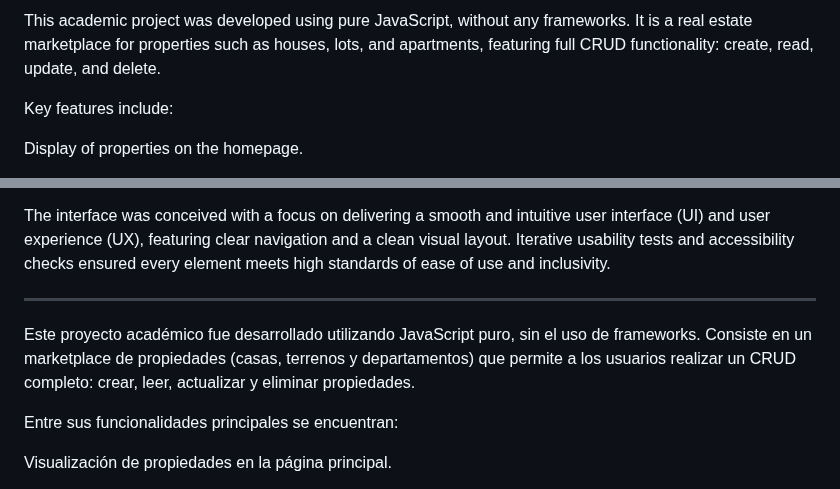
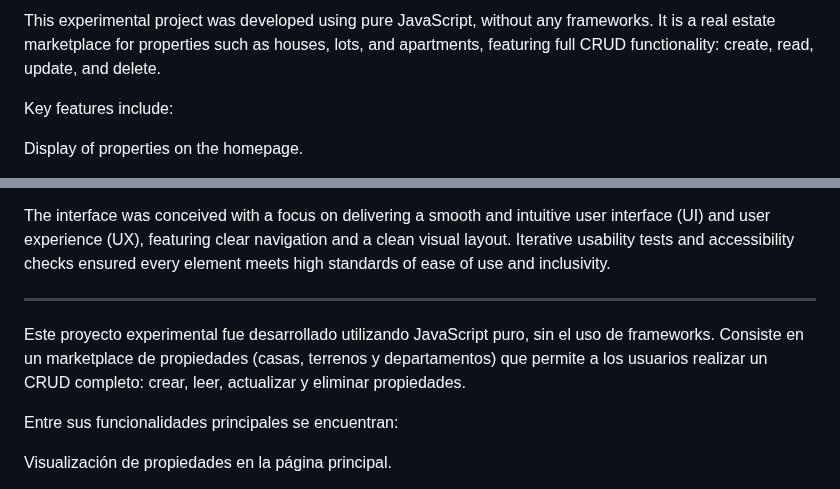
Before and after one commit to LuisFerUIO/RentEase, a Markdown page: README.md, 2 parts joined by grey strips. Drawn GitHub-style.

```diff
--- a/README.md
+++ b/README.md
@@ -1,4 +1,4 @@
-This academic project was developed using pure JavaScript, without any frameworks. It is a real estate marketplace for properties such as houses, lots, and apartments, featuring full CRUD functionality: create, read, update, and delete.
+This experimental project was developed using pure JavaScript, without any frameworks. It is a real estate marketplace for properties such as houses, lots, and apartments, featuring full CRUD functionality: create, read, update, and delete.
 
 Key features include:
 
@@ -43,7 +43,7 @@ The interface was conceived with a focus on delivering a smooth and intuitive us
 
 ---
 
-Este proyecto académico fue desarrollado utilizando JavaScript puro, sin el uso de frameworks. Consiste en un marketplace de propiedades (casas, terrenos y departamentos) que permite a los usuarios realizar un CRUD completo: crear, leer, actualizar y eliminar propiedades.
+Este proyecto experimental fue desarrollado utilizando JavaScript puro, sin el uso de frameworks. Consiste en un marketplace de propiedades (casas, terrenos y departamentos) que permite a los usuarios realizar un CRUD completo: crear, leer, actualizar y eliminar propiedades.
 
 Entre sus funcionalidades principales se encuentran:
 
```
